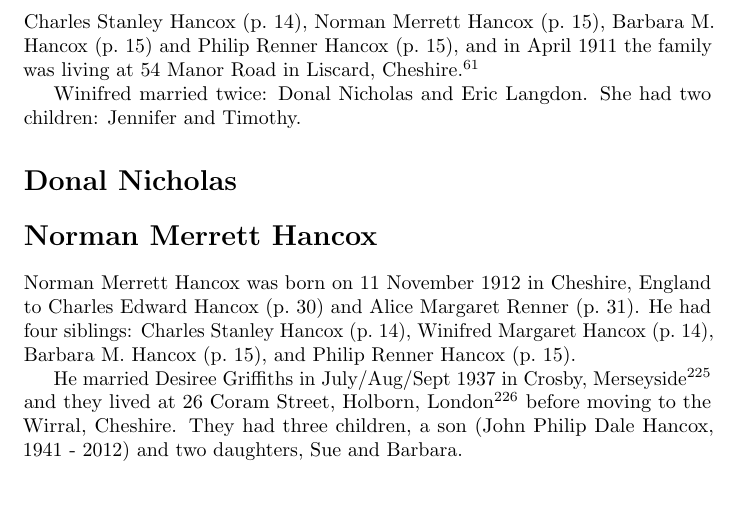
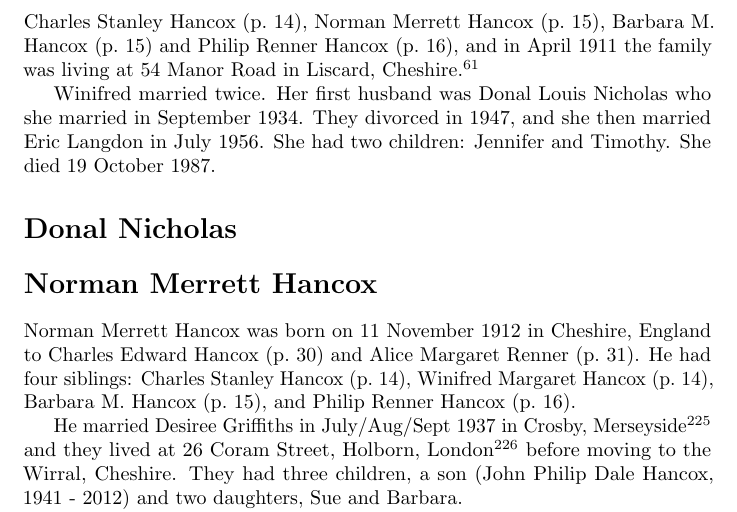
Before and after one commit to samwilson/cfb, a LaTeX book (main.tex, which reads biographies/Winifred_Margaret_Hancox.tex): part of page 15 of 83, cut so that both start at the same text, the shorter picture padded with empty space. Compiled offline with pdfLaTeX.

Commit message:
Update Winifred_Margaret_Hancox.tex

```diff
--- a/biographies/Winifred_Margaret_Hancox.tex
+++ b/biographies/Winifred_Margaret_Hancox.tex
@@ -2,4 +2,5 @@
 
 Winifred Hancox was born on 12 January 1908 in \idx{Birkenhead}\cite{BMD1907} to Charles Edward Hancox (\p{Charles_Edward_Hancox}) and Alice Margaret Renner (\p{Alice_Margaret_Renner}) \cite{WHancoxBirth} and christened on 12 January the following year at St Mary's in Liscard.\cite{ParishReg}. She had four siblings: Charles Stanley Hancox (\p{Charles_Stanley_Hancox}), Norman Merrett Hancox (\p{Norman_Merrett_Hancox}), Barbara M. Hancox (\p{Barbara_M_Hancox}) and Philip Renner Hancox (\p{Philip_Renner_Hancox}), and in April 1911 the family was living at 54 Manor Road in Liscard, Cheshire.\cite{1911Census}
 
-Winifred married twice: Donal Nicholas and Eric Langdon.  She had two children: Jennifer and Timothy.
+Winifred married twice.  Her first husband was Donal Louis Nicholas who she married in September 1934.  They divorced in 1947, and she then married Eric Langdon in July 1956.  She had two children: Jennifer and Timothy.
+She died 19 October 1987.
```
